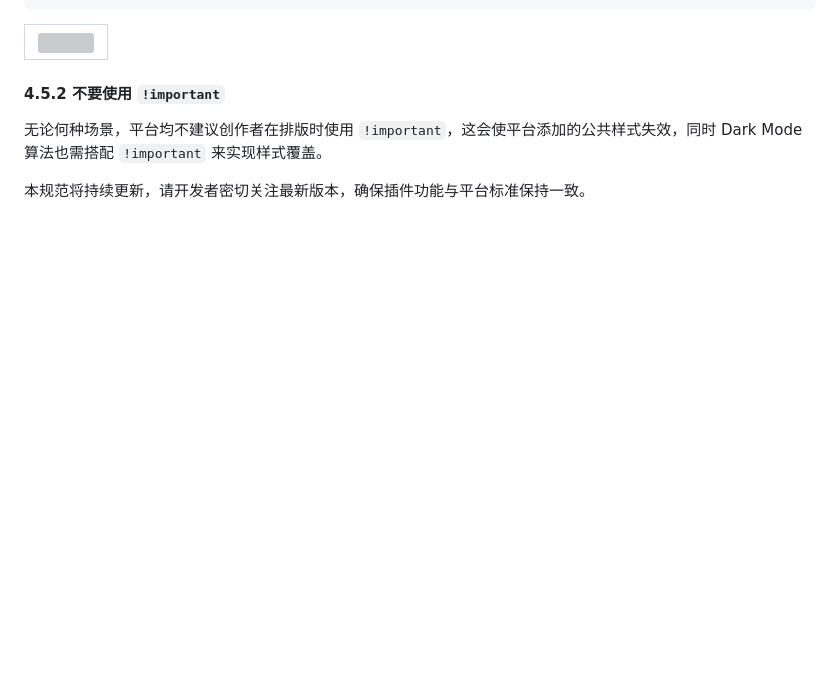
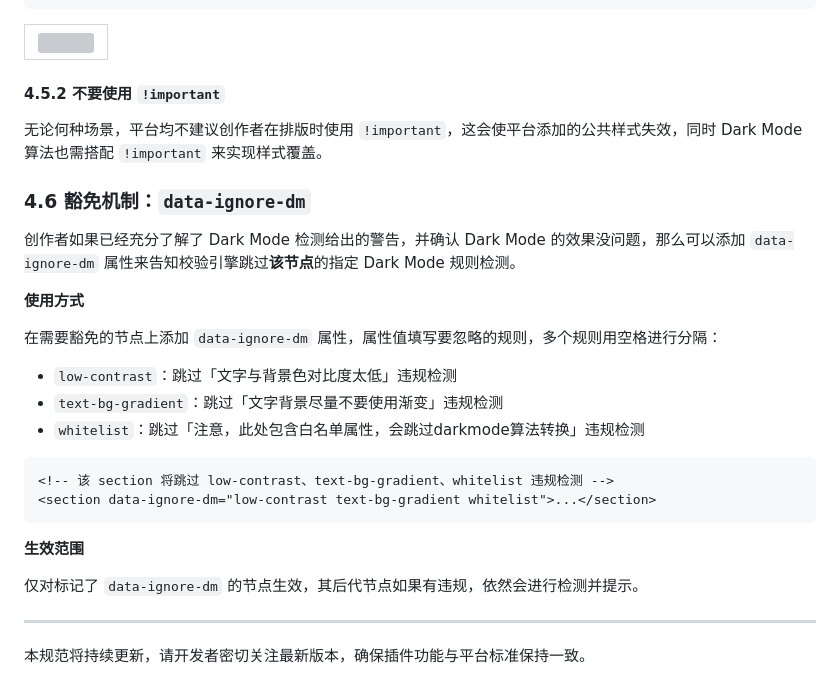
Before and after one commit to wechatjs/verify-article-structure-spec, a Markdown page: verify_article_structure.md, the part around the change. Rendered like a GitHub page; blank space fills up the shorter version; grey boxes are pictures that could not be loaded.

Commit message:
补充darkmode豁免机制文档说明

````diff
--- a/verify_article_structure.md
+++ b/verify_article_structure.md
@@ -785,4 +785,27 @@ font-family: "mp-quote", PingFang SC, system-ui, -apple-system, BlinkMacSystemFo
 
 无论何种场景，平台均不建议创作者在排版时使用 `!important`，这会使平台添加的公共样式失效，同时 Dark Mode 算法也需搭配 `!important` 来实现样式覆盖。
 
+### 4.6 豁免机制：`data-ignore-dm`
+
+创作者如果已经充分了解了 Dark Mode 检测给出的警告，并确认 Dark Mode 的效果没问题，那么可以添加 `data-ignore-dm` 属性来告知校验引擎跳过**该节点**的指定 Dark Mode 规则检测。
+
+**使用方式**
+
+在需要豁免的节点上添加 `data-ignore-dm` 属性，属性值填写要忽略的规则，多个规则用空格进行分隔：
+
+- `low-contrast`：跳过「文字与背景色对比度太低」违规检测
+- `text-bg-gradient`：跳过「文字背景尽量不要使用渐变」违规检测
+- `whitelist`：跳过「注意，此处包含白名单属性，会跳过darkmode算法转换」违规检测
+
+```html
+<!-- 该 section 将跳过 low-contrast、text-bg-gradient、whitelist 违规检测 -->
+<section data-ignore-dm="low-contrast text-bg-gradient whitelist">...</section>
+```
+
+**生效范围**
+
+仅对标记了 `data-ignore-dm` 的节点生效，其后代节点如果有违规，依然会进行检测并提示。
+
+---
+
 本规范将持续更新，请开发者密切关注最新版本，确保插件功能与平台标准保持一致。
````
